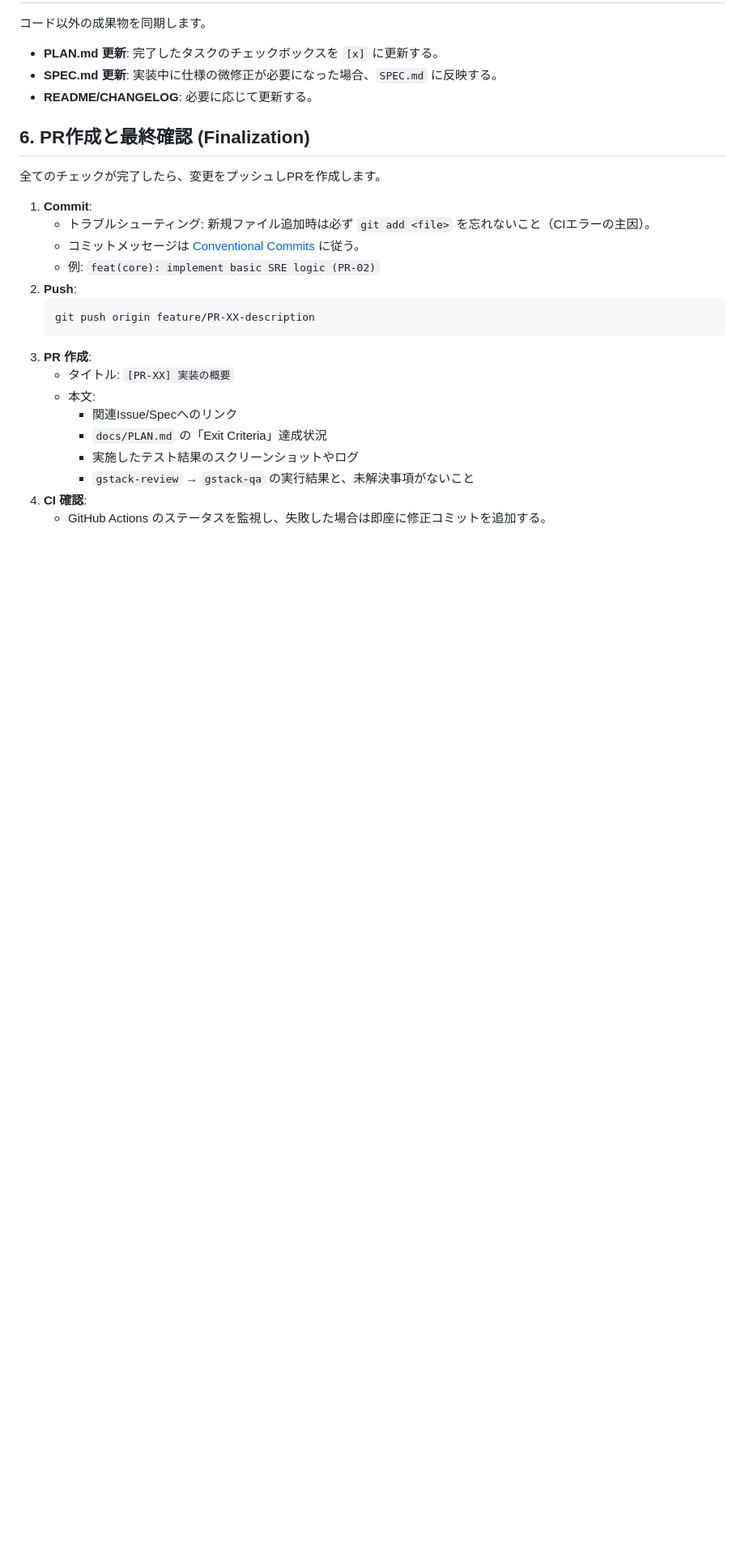
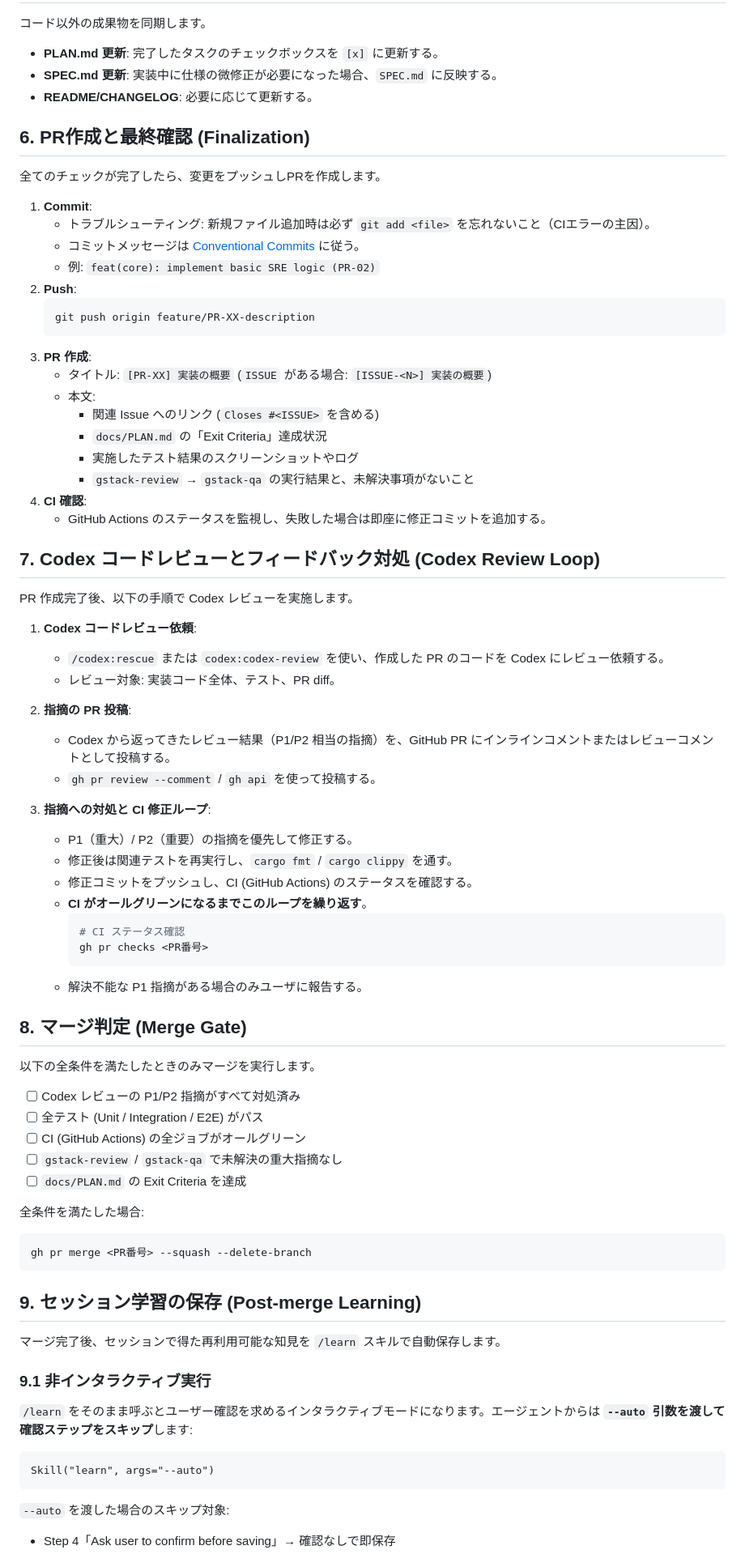
Before and after one commit to takurot/dragon-head, a Markdown page: docs/PROMPT.md, the part around one of its changes. Shown at 81% size. Rendered like a GitHub page; blank space fills up the shorter version.

````diff
--- a/docs/PROMPT.md
+++ b/docs/PROMPT.md
@@ -111,12 +133,65 @@
     git push origin feature/PR-XX-description
     ```
 3.  **PR 作成**:
-    - タイトル: `[PR-XX] 実装の概要`
+    - タイトル: `[PR-XX] 実装の概要` (`ISSUE` がある場合: `[ISSUE-<N>] 実装の概要`)
     - 本文:
-      - 関連Issue/Specへのリンク
+      - 関連 Issue へのリンク (`Closes #<ISSUE>` を含める)
       - `docs/PLAN.md` の「Exit Criteria」達成状況
       - 実施したテスト結果のスクリーンショットやログ
       - `gstack-review` → `gstack-qa` の実行結果と、未解決事項がないこと
 4.  **CI 確認**:
     - GitHub Actions のステータスを監視し、失敗した場合は即座に修正コミットを追加する。
 
+## 7. Codex コードレビューとフィードバック対処 (Codex Review Loop)
+
+PR 作成完了後、以下の手順で Codex レビューを実施します。
+
+1. **Codex コードレビュー依頼**:
+   - `/codex:rescue` または `codex:codex-review` を使い、作成した PR のコードを Codex にレビュー依頼する。
+   - レビュー対象: 実装コード全体、テスト、PR diff。
+
+2. **指摘の PR 投稿**:
+   - Codex から返ってきたレビュー結果（P1/P2 相当の指摘）を、GitHub PR にインラインコメントまたはレビューコメントとして投稿する。
+   - `gh pr review --comment` / `gh api` を使って投稿する。
+
+3. **指摘への対処と CI 修正ループ**:
+   - P1（重大）/ P2（重要）の指摘を優先して修正する。
+   - 修正後は関連テストを再実行し、`cargo fmt` / `cargo clippy` を通す。
+   - 修正コミットをプッシュし、CI (GitHub Actions) のステータスを確認する。
+   - **CI がオールグリーンになるまでこのループを繰り返す**。
+     ```bash
+     # CI ステータス確認
+     gh pr checks <PR番号>
+     ```
+   - 解決不能な P1 指摘がある場合のみユーザに報告する。
+
+## 8. マージ判定 (Merge Gate)
+
+以下の全条件を満たしたときのみマージを実行します。
+
+- [ ] Codex レビューの P1/P2 指摘がすべて対処済み
+- [ ] 全テスト (Unit / Integration / E2E) がパス
+- [ ] CI (GitHub Actions) の全ジョブがオールグリーン
+- [ ] `gstack-review` / `gstack-qa` で未解決の重大指摘なし
+- [ ] `docs/PLAN.md` の Exit Criteria を達成
+
+全条件を満たした場合:
+```bash
+gh pr merge <PR番号> --squash --delete-branch
+```
+
+## 9. セッション学習の保存 (Post-merge Learning)
+
+マージ完了後、セッションで得た再利用可能な知見を `/learn` スキルで自動保存します。
+
+### 9.1 非インタラクティブ実行
+
+`/learn` をそのまま呼ぶとユーザー確認を求めるインタラクティブモードになります。エージェントからは **`--auto` 引数を渡して確認ステップをスキップ**します:
+
+```
+Skill("learn", args="--auto")
+```
+
+`--auto` を渡した場合のスキップ対象:
+- Step 4「Ask user to confirm before saving」→ 確認なしで即保存
+
````
Also changed, not shown: other parts of docs/PROMPT.md (+43 -3 lines).
